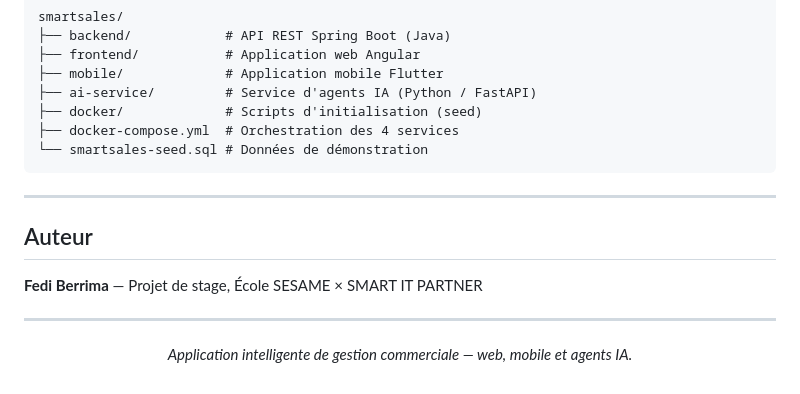
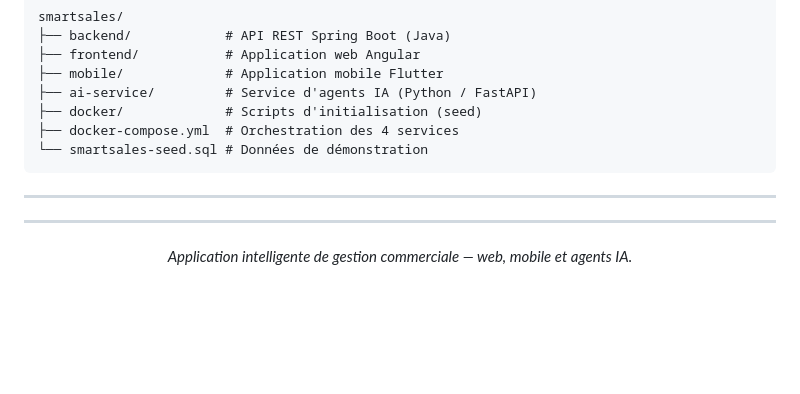
Before and after one commit to BerrimaFedi/smartsales, a Markdown page: README.md, the part around the change. GitHub-like rendering; blank space fills up the shorter version.

Commit message:
Remove author information from README
Removed author section from the README.

```diff
--- a/README.md
+++ b/README.md
@@ -249,10 +249,6 @@ smartsales/
 
 ---
 
-## Auteur
-
-**Fedi Berrima** — Projet de stage, École SESAME × SMART IT PARTNER
-
 ---
 
 <p align="center"><i>Application intelligente de gestion commerciale — web, mobile et agents IA.</i></p>
```
